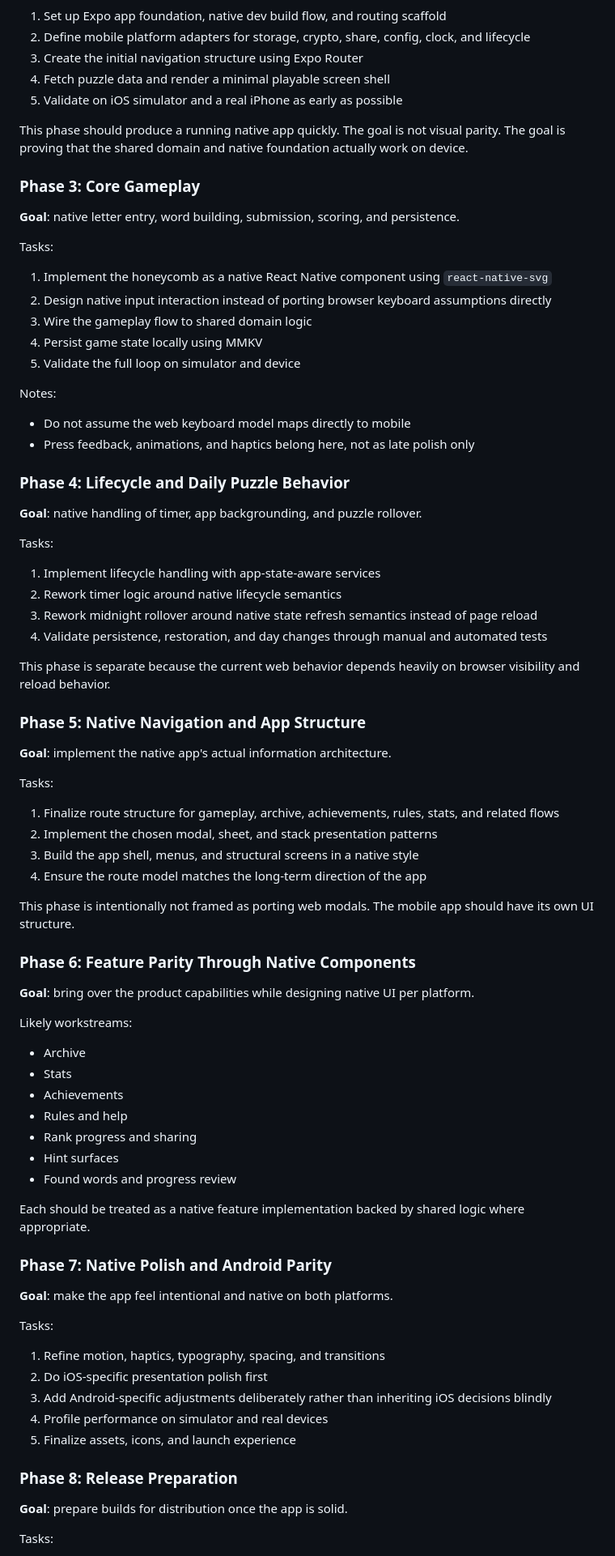
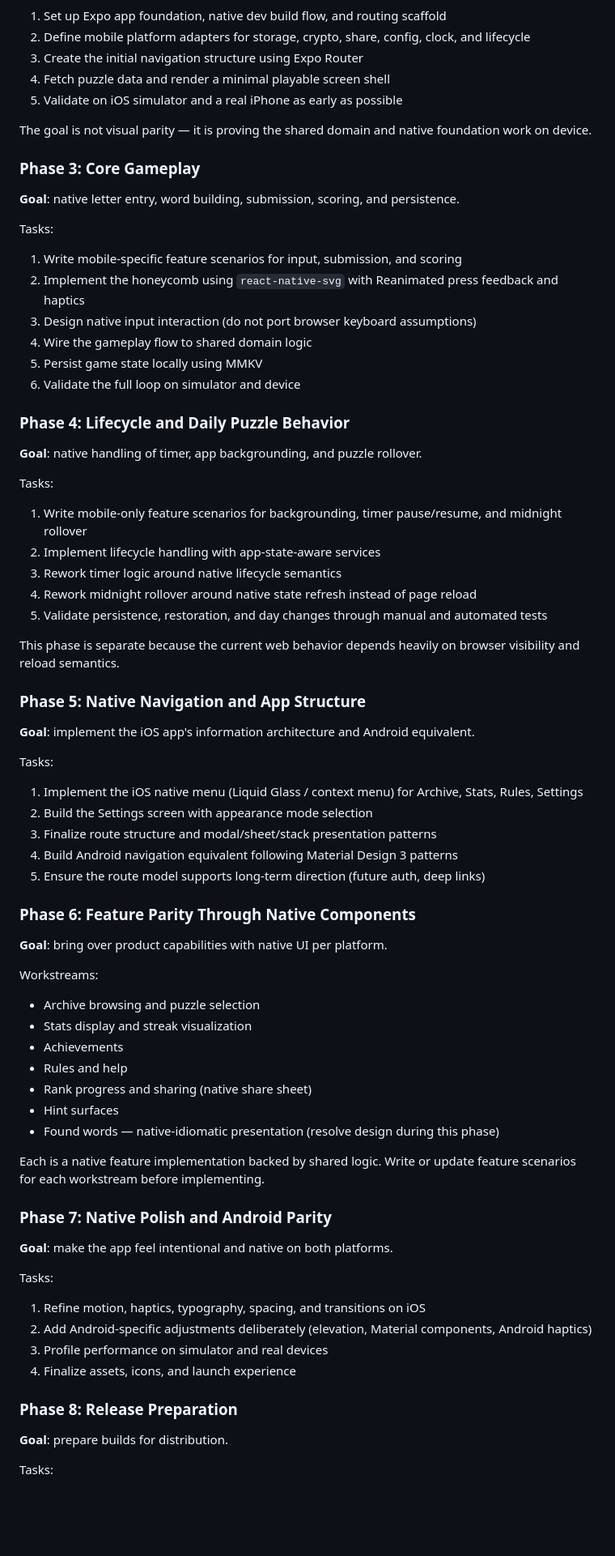
Before and after one commit to kvjanhun/sanakenno, a Markdown page: PLAN.md, the part around one of its changes. Shown at 81% size. Rendered like a GitHub page; blank space fills up the shorter version.

```diff
--- a/PLAN.md
+++ b/PLAN.md
@@ -239,70 +194,66 @@ Tasks:
 4. Fetch puzzle data and render a minimal playable screen shell
 5. Validate on iOS simulator and a real iPhone as early as possible
 
-This phase should produce a running native app quickly. The goal is not visual parity. The goal is proving that the shared domain and native foundation actually work on device.
+The goal is not visual parity — it is proving the shared domain and native foundation work on device.
 
 ### Phase 3: Core Gameplay
 **Goal**: native letter entry, word building, submission, scoring, and persistence.
 
 Tasks:
-1. Implement the honeycomb as a native React Native component using `react-native-svg`
-2. Design native input interaction instead of porting browser keyboard assumptions directly
-3. Wire the gameplay flow to shared domain logic
-4. Persist game state locally using MMKV
-5. Validate the full loop on simulator and device
-
-Notes:
-- Do not assume the web keyboard model maps directly to mobile
-- Press feedback, animations, and haptics belong here, not as late polish only
+1. Write mobile-specific feature scenarios for input, submission, and scoring
+2. Implement the honeycomb using `react-native-svg` with Reanimated press feedback and haptics
+3. Design native input interaction (do not port browser keyboard assumptions)
+4. Wire the gameplay flow to shared domain logic
+5. Persist game state locally using MMKV
+6. Validate the full loop on simulator and device
 
 ### Phase 4: Lifecycle and Daily Puzzle Behavior
 **Goal**: native handling of timer, app backgrounding, and puzzle rollover.
 
 Tasks:
-1. Implement lifecycle handling with app-state-aware services
-2. Rework timer logic around native lifecycle semantics
-3. Rework midnight rollover around native state refresh semantics instead of page reload
-4. Validate persistence, restoration, and day changes through manual and automated tests
+1. Write mobile-only feature scenarios for backgrounding, timer pause/resume, and midnight rollover
+2. Implement lifecycle handling with app-state-aware services
+3. Rework timer logic around native lifecycle semantics
+4. Rework midnight rollover around native state refresh instead of page reload
+5. Validate persistence, restoration, and day changes through manual and automated tests
 
-This phase is separate because the current web behavior depends heavily on browser visibility and reload behavior.
+This phase is separate because the current web behavior depends heavily on browser visibility and reload semantics.
 
 ### Phase 5: Native Navigation and App Structure
-**Goal**: implement the native app's actual information architecture.
+**Goal**: implement the iOS app's information architecture and Android equivalent.
 
 Tasks:
-1. Finalize route structure for gameplay, archive, achievements, rules, stats, and related flows
-2. Implement the chosen modal, sheet, and stack presentation patterns
-3. Build the app shell, menus, and structural screens in a native style
-4. Ensure the route model matches the long-term direction of the app
-
-This phase is intentionally not framed as porting web modals. The mobile app should have its own UI structure.
+1. Implement the iOS native menu (Liquid Glass / context menu) for Archive, Stats, Rules, Settings
+2. Build the Settings screen with appearance mode selection
+3. Finalize route structure and modal/sheet/stack presentation patterns
+4. Build Android navigation equivalent following Material Design 3 patterns
+5. Ensure the route model supports long-term direction (future auth, deep links)
 
 ### Phase 6: Feature Parity Through Native Components
-**Goal**: bring over the product capabilities while designing native UI per platform.
+**Goal**: bring over product capabilities with native UI per platform.
 
-Likely workstreams:
-- Archive
-- Stats
+Workstreams:
+- Archive browsing and puzzle selection
+- Stats display and streak visualization
 - Achievements
 - Rules and help
-- Rank progress and sharing
+- Rank progress and sharing (native share sheet)
 - Hint surfaces
-- Found words and progress review
+- Found words — native-idiomatic presentation (resolve design during this phase)
 
-Each should be treated as a native feature implementation backed by shared logic where appropriate.
+Each is a native feature implementation backed by shared logic. Write or update feature scenarios for each workstream before implementing.
 
 ### Phase 7: Native Polish and Android Parity
 **Goal**: make the app feel intentional and native on both platforms.
 
 Tasks:
-1. Refine motion, haptics, typography, spacing, and transitions
-2. Do iOS-specific presentation polish first
-3. Add Android-specific adjustments deliberately rather than inheriting iOS decisions blindly
-4. Profile performance on simulator and real devices
-5. Finalize assets, icons, and launch experience
+1. Refine motion, haptics, typography, spacing, and transitions on iOS
+2. Add Android-specific adjustments deliberately (elevation, Material components, Android haptics)
+3. Profile performance on simulator and real devices
+4. Finalize assets, icons, and launch experience
 
 ### Phase 8: Release Preparation
-**Goal**: prepare builds for distribution once the app is solid.
+**Goal**: prepare builds for distribution.
 
 Tasks:
 1. Validate production builds for iOS and Android
```
Also changed, not shown: other parts of PLAN.md (+65 -138 lines).
